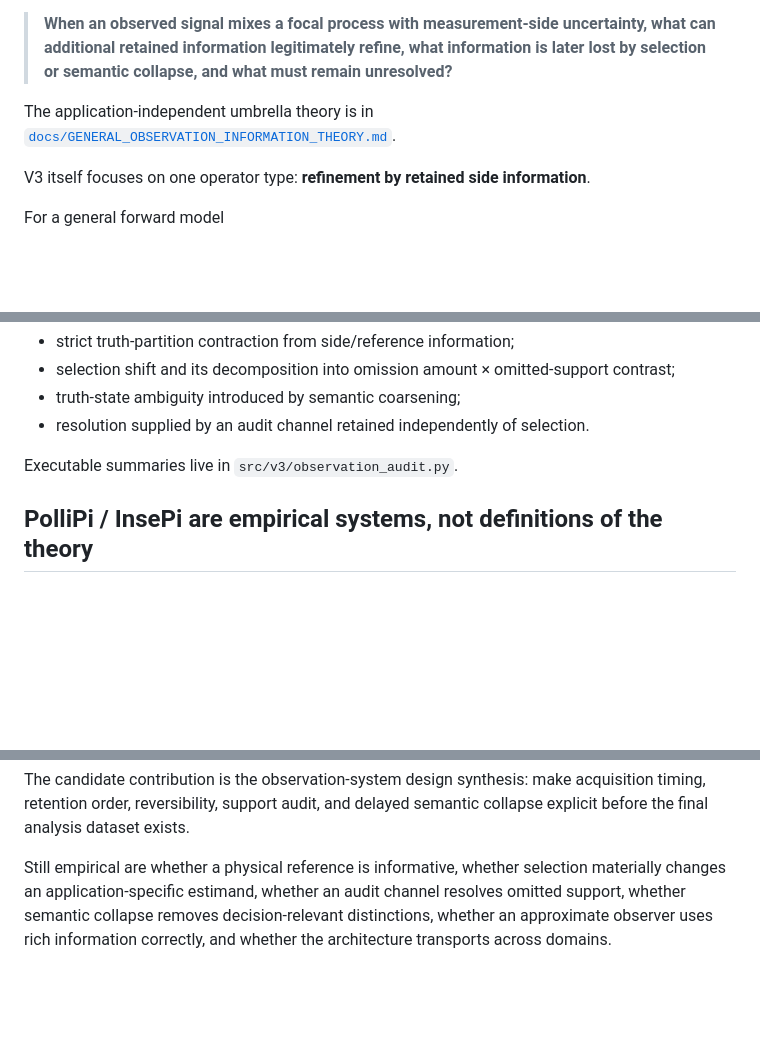
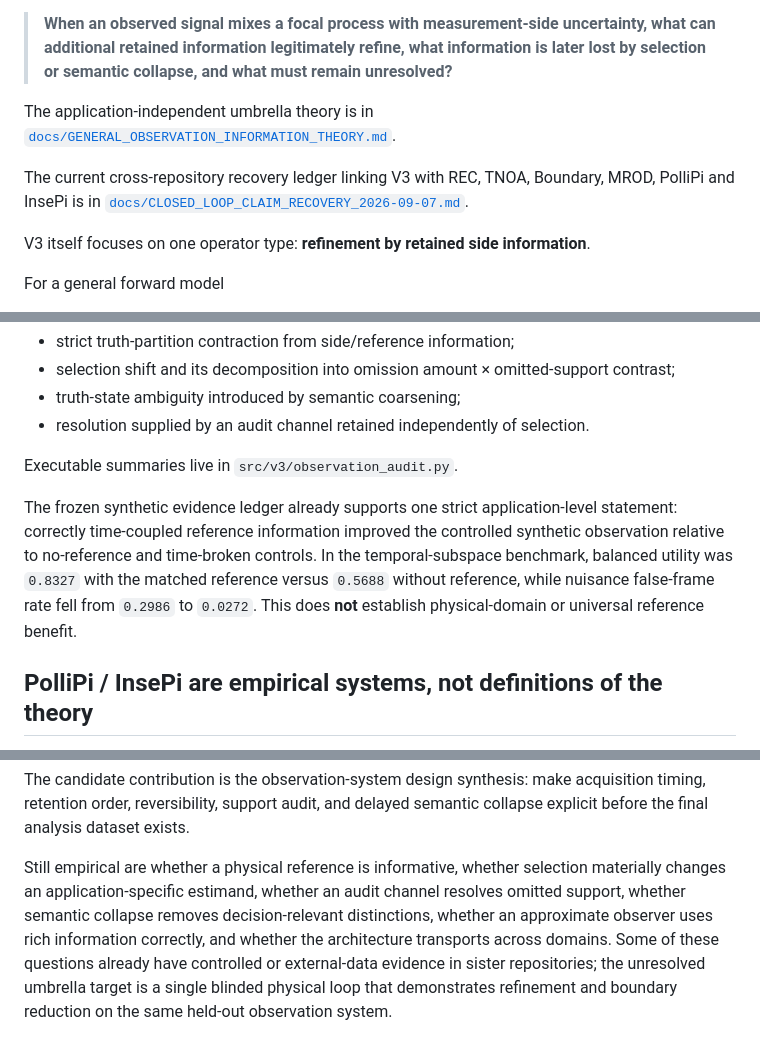
Before and after one commit to zuizui0223/v3, a Markdown page: README.md, 3 parts joined by grey strips. Drawn GitHub-style; blank space fills up the shorter version.

Commit message:
Link closed-loop claim recovery ledger and clarify V3 evidence level

```diff
--- a/README.md
+++ b/README.md
@@ -7,6 +7,8 @@ The central problem is not pollination, insect detection, or any particular clas
 > **When an observed signal mixes a focal process with measurement-side uncertainty, what can additional retained information legitimately refine, what information is later lost by selection or semantic collapse, and what must remain unresolved?**
 
 The application-independent umbrella theory is in [`docs/GENERAL_OBSERVATION_INFORMATION_THEORY.md`](docs/GENERAL_OBSERVATION_INFORMATION_THEORY.md).
+
+The current cross-repository recovery ledger linking V3 with REC, TNOA, Boundary, MROD, PolliPi and InsePi is in [`docs/CLOSED_LOOP_CLAIM_RECOVERY_2026-09-07.md`](docs/CLOSED_LOOP_CLAIM_RECOVERY_2026-09-07.md).
 
 V3 itself focuses on one operator type: **refinement by retained side information**.
 
@@ -65,6 +67,8 @@ The empirical unit is an observation **opportunity**, created independently of w
 
 Executable summaries live in `src/v3/observation_audit.py`.
 
+The frozen synthetic evidence ledger already supports one strict application-level statement: correctly time-coupled reference information improved the controlled synthetic observation relative to no-reference and time-broken controls. In the temporal-subspace benchmark, balanced utility was `0.8327` with the matched reference versus `0.5688` without reference, while nuisance false-frame rate fell from `0.2986` to `0.0272`. This does **not** establish physical-domain or universal reference benefit.
+
 ## PolliPi / InsePi are empirical systems, not definitions of the theory
 
 - **PolliPi** remains a practical observation-allocation and adaptive-capture testbed. Its simulation history is scientifically useful because it exposed failure mechanisms, ruled out brittle architectures and motivated the current V3 formulation.
@@ -122,4 +127,4 @@ These are an auditable structural scaffold under stated assumptions, **not 18 cl
 
 The candidate contribution is the observation-system design synthesis: make acquisition timing, retention order, reversibility, support audit, and delayed semantic collapse explicit before the final analysis dataset exists.
 
-Still empirical are whether a physical reference is informative, whether selection materially changes an application-specific estimand, whether an audit channel resolves omitted support, whether semantic collapse removes decision-relevant distinctions, whether an approximate observer uses rich information correctly, and whether the architecture transports across domains.
+Still empirical are whether a physical reference is informative, whether selection materially changes an application-specific estimand, whether an audit channel resolves omitted support, whether semantic collapse removes decision-relevant distinctions, whether an approximate observer uses rich information correctly, and whether the architecture transports across domains. Some of these questions already have controlled or external-data evidence in sister repositories; the unresolved umbrella target is a single blinded physical loop that demonstrates refinement and boundary reduction on the same held-out observation system.
```
Also changed, not shown: other parts of README.md (+1 -0 lines).
